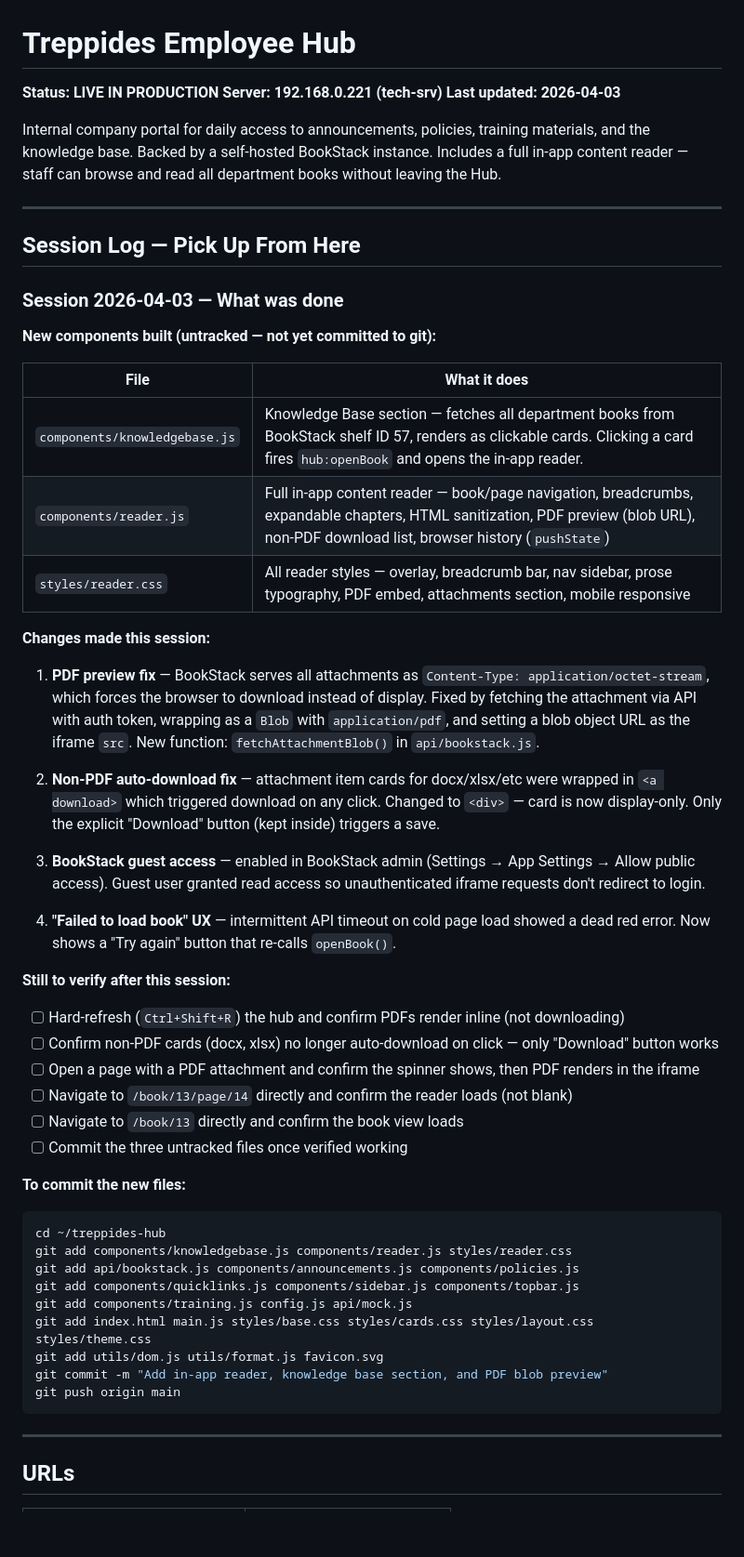
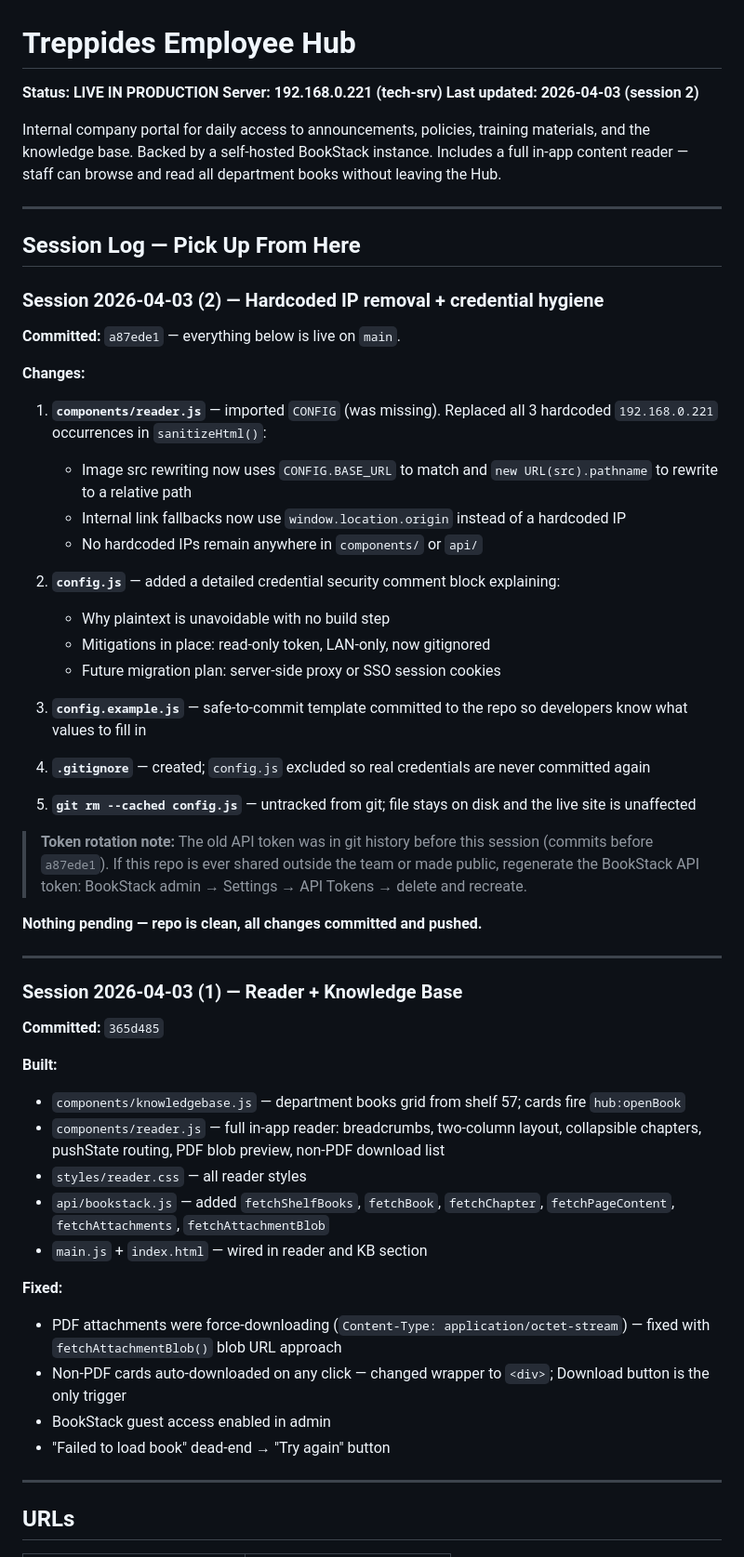
Before and after one commit to andreas1612/treppides-hub, a Markdown page: README.md, the part around one of its changes. Shown at 93% size. Rendered like a GitHub page; blank space fills up the shorter version.

Commit message:
Update README and PROJECT_BRIEF — session 2 status
Co-Authored-By: Claude Sonnet 4.6 <noreply@anthropic.com>

````diff
--- a/README.md
+++ b/README.md
@@ -2,7 +2,7 @@
 
 **Status: LIVE IN PRODUCTION**
 **Server: 192.168.0.221 (tech-srv)**
-**Last updated: 2026-04-03**
+**Last updated: 2026-04-03 (session 2)**
 
 Internal company portal for daily access to announcements, policies, training materials, and the knowledge base. Backed by a self-hosted BookStack instance. Includes a full in-app content reader — staff can browse and read all department books without leaving the Hub.
 
@@ -10,46 +10,49 @@ Internal company portal for daily access to announcements, policies, training ma
 
 ## Session Log — Pick Up From Here
 
-### Session 2026-04-03 — What was done
+### Session 2026-04-03 (2) — Hardcoded IP removal + credential hygiene
 
-**New components built (untracked — not yet committed to git):**
+**Committed:** `a87ede1` — everything below is live on `main`.
 
-| File | What it does |
-|---|---|
-| `components/knowledgebase.js` | Knowledge Base section — fetches all department books from BookStack shelf ID 57, renders as clickable cards. Clicking a card fires `hub:openBook` and opens the in-app reader. |
-| `components/reader.js` | Full in-app content reader — book/page navigation, breadcrumbs, expandable chapters, HTML sanitization, PDF preview (blob URL), non-PDF download list, browser history (`pushState`) |
-| `styles/reader.css` | All reader styles — overlay, breadcrumb bar, nav sidebar, prose typography, PDF embed, attachments section, mobile responsive |
+**Changes:**
+1. **`components/reader.js`** — imported `CONFIG` (was missing). Replaced all 3 hardcoded `192.168.0.221` occurrences in `sanitizeHtml()`:
+   - Image src rewriting now uses `CONFIG.BASE_URL` to match and `new URL(src).pathname` to rewrite to a relative path
+   - Internal link fallbacks now use `window.location.origin` instead of a hardcoded IP
+   - No hardcoded IPs remain anywhere in `components/` or `api/`
 
-**Changes made this session:**
+2. **`config.js`** — added a detailed credential security comment block explaining:
+   - Why plaintext is unavoidable with no build step
+   - Mitigations in place: read-only token, LAN-only, now gitignored
+   - Future migration plan: server-side proxy or SSO session cookies
 
-1. **PDF preview fix** — BookStack serves all attachments as `Content-Type: application/octet-stream`, which forces the browser to download instead of display. Fixed by fetching the attachment via API with auth token, wrapping as a `Blob` with `application/pdf`, and setting a blob object URL as the iframe `src`. New function: `fetchAttachmentBlob()` in `api/bookstack.js`.
+3. **`config.example.js`** — safe-to-commit template committed to the repo so developers know what values to fill in
 
-2. **Non-PDF auto-download fix** — attachment item cards for docx/xlsx/etc were wrapped in `<a download>` which triggered download on any click. Changed to `<div>` — card is now display-only. Only the explicit "Download" button (kept inside) triggers a save.
+4. **`.gitignore`** — created; `config.js` excluded so real credentials are never committed again
 
-3. **BookStack guest access** — enabled in BookStack admin (Settings → App Settings → Allow public access). Guest user granted read access so unauthenticated iframe requests don't redirect to login.
+5. **`git rm --cached config.js`** — untracked from git; file stays on disk and the live site is unaffected
 
-4. **"Failed to load book" UX** — intermittent API timeout on cold page load showed a dead red error. Now shows a "Try again" button that re-calls `openBook()`.
+> **Token rotation note:** The old API token was in git history before this session (commits before `a87ede1`). If this repo is ever shared outside the team or made public, regenerate the BookStack API token: BookStack admin → Settings → API Tokens → delete and recreate.
 
-**Still to verify after this session:**
-- [ ] Hard-refresh (`Ctrl+Shift+R`) the hub and confirm PDFs render inline (not downloading)
-- [ ] Confirm non-PDF cards (docx, xlsx) no longer auto-download on click — only "Download" button works
-- [ ] Open a page with a PDF attachment and confirm the spinner shows, then PDF renders in the iframe
-- [ ] Navigate to `/book/13/page/14` directly and confirm the reader loads (not blank)
-- [ ] Navigate to `/book/13` directly and confirm the book view loads
-- [ ] Commit the three untracked files once verified working
+**Nothing pending — repo is clean, all changes committed and pushed.**
 
-**To commit the new files:**
-```bash
-cd ~/treppides-hub
-git add components/knowledgebase.js components/reader.js styles/reader.css
-git add api/bookstack.js components/announcements.js components/policies.js
-git add components/quicklinks.js components/sidebar.js components/topbar.js
-git add components/training.js config.js api/mock.js
-git add index.html main.js styles/base.css styles/cards.css styles/layout.css styles/theme.css
-git add utils/dom.js utils/format.js favicon.svg
-git commit -m "Add in-app reader, knowledge base section, and PDF blob preview"
-git push origin main
-```
+---
+
+### Session 2026-04-03 (1) — Reader + Knowledge Base
+
+**Committed:** `365d485`
+
+**Built:**
+- `components/knowledgebase.js` — department books grid from shelf 57; cards fire `hub:openBook`
+- `components/reader.js` — full in-app reader: breadcrumbs, two-column layout, collapsible chapters, pushState routing, PDF blob preview, non-PDF download list
+- `styles/reader.css` — all reader styles
+- `api/bookstack.js` — added `fetchShelfBooks`, `fetchBook`, `fetchChapter`, `fetchPageContent`, `fetchAttachments`, `fetchAttachmentBlob`
+- `main.js` + `index.html` — wired in reader and KB section
+
+**Fixed:**
+- PDF attachments were force-downloading (`Content-Type: application/octet-stream`) — fixed with `fetchAttachmentBlob()` blob URL approach
+- Non-PDF cards auto-downloaded on any click — changed wrapper to `<div>`; Download button is the only trigger
+- BookStack guest access enabled in admin
+- "Failed to load book" dead-end → "Try again" button
 
 ---
 
````
Also changed, not shown: other parts of README.md (+13 -11 lines), PROJECT_BRIEF.md (+25 -20 lines).
